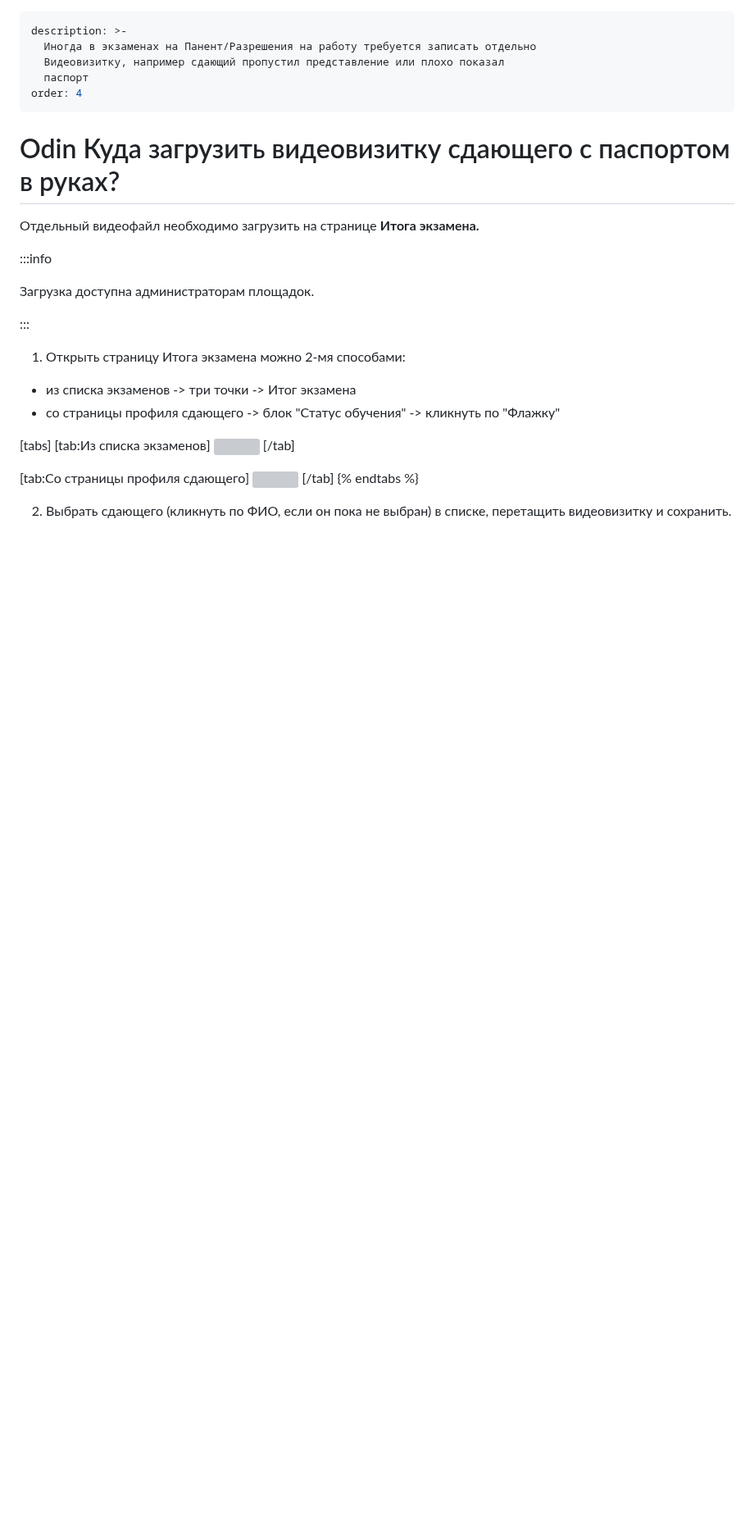
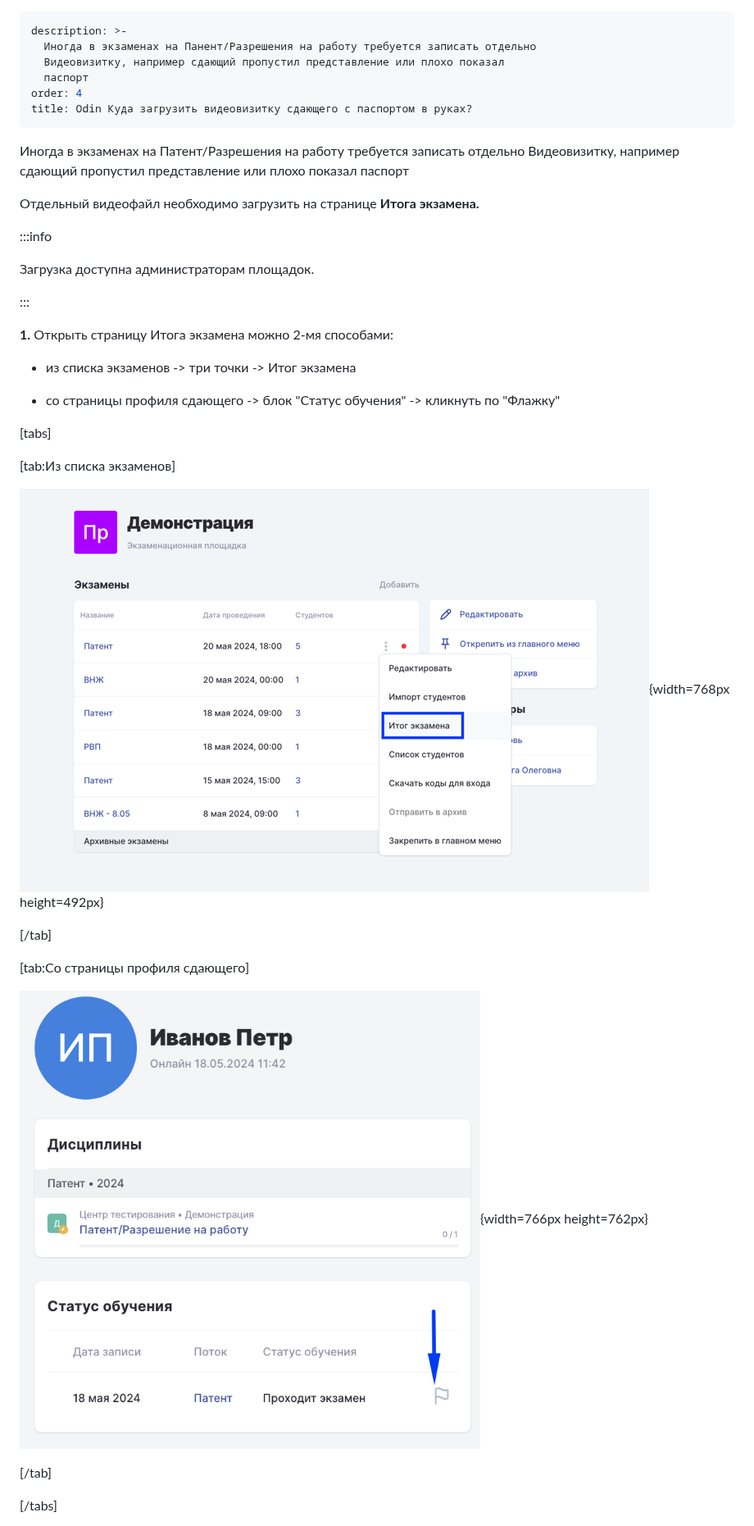
Before and after one commit to Smile-Tech-Study/flowimhelp, a Markdown page: voprosy/odin-kuda-zagruzit-videovizitku-sdayushego-s-pasportom-v-rukakh.md, the part around one of its changes. Shown at 82% size. Rendered like a GitHub page; pictures changed too: voprosy/odin-kuda-zagruzit-videovizitku-sdayushego-s-pasportom-v-rukakh-2.png (added), voprosy/odin-kuda-zagruzit-videovizitku-sdayushego-s-pasportom-v-rukakh.png (added); blank space fills up the shorter version; grey boxes are pictures that could not be loaded.

Commit message:
Update 4 files
 - voprosy/odin-kuda-zagruzit-videovizitku-sdayushego-s-pasportom-v-rukakh.md
   - voprosy/odin-kuda-zagruzit-videovizitku-sdayushego-s-pasportom-v-rukakh-2.png
   - voprosy/odin-kuda-zagruzit-videovizitku-sdayushego-s-pasportom-v-rukakh-3.png
   - voprosy/odin-kuda-zagruzit-videovizitku-sdayushego-s-pasportom-v-rukakh.png

```diff
--- a/voprosy/odin-kuda-zagruzit-videovizitku-sdayushego-s-pasportom-v-rukakh.md
+++ b/voprosy/odin-kuda-zagruzit-videovizitku-sdayushego-s-pasportom-v-rukakh.md
@@ -4,32 +4,38 @@ description: >-
   Видеовизитку, например сдающий пропустил представление или плохо показал
   паспорт
 order: 4
+title: Odin Куда загрузить видеовизитку сдающего с паспортом в руках?
 ---
 
-# Odin Куда загрузить видеовизитку сдающего с паспортом в руках?
+Иногда в экзаменах на Патент/Разрешения на работу требуется записать отдельно Видеовизитку, например сдающий пропустил представление или плохо показал паспорт
 
 Отдельный видеофайл необходимо загрузить на странице **Итога экзамена.**
 
 :::info
 
-Загрузка  доступна администраторам площадок.
+Загрузка доступна администраторам площадок.
 
 :::
 
-1. Открыть страницу Итога экзамена можно 2-мя способами:
+ **1\.** Открыть страницу Итога экзамена можно 2-мя способами:
 
-* из списка экзаменов -> три точки -> Итог экзамена
-* со страницы профиля сдающего -> блок "Статус обучения" -> кликнуть по  "Флажку"
+-  из списка экзаменов -> три точки -> Итог экзамена
+
+-  со страницы профиля сдающего -> блок "Статус обучения" -> кликнуть по "Флажку"
 
 [tabs]
+
 [tab:Из списка экзаменов]
-![](<../.gitbook/assets/image (164).png>)
+
+![](./odin-kuda-zagruzit-videovizitku-sdayushego-s-pasportom-v-rukakh.png){width=768px height=492px}
+
 [/tab]
 
 [tab:Со страницы профиля сдающего]
-![](<../.gitbook/assets/image (166).png>)
+
+![](./odin-kuda-zagruzit-videovizitku-sdayushego-s-pasportom-v-rukakh-2.png){width=766px height=762px}
+
 [/tab]
-{% endtabs %}
 
-2. Выбрать сдающего (кликнуть по ФИО, если он пока не выбран) в списке, перетащить видеовизитку и сохранить.
+[/tabs]
 
```
Also changed, not shown: other parts of voprosy/odin-kuda-zagruzit-videovizitku-sdayushego-s-pasportom-v-rukakh.md (+3 -1 lines), voprosy/odin-kuda-zagruzit-videovizitku-sdayushego-s-pasportom-v-rukakh-3.png (added).
